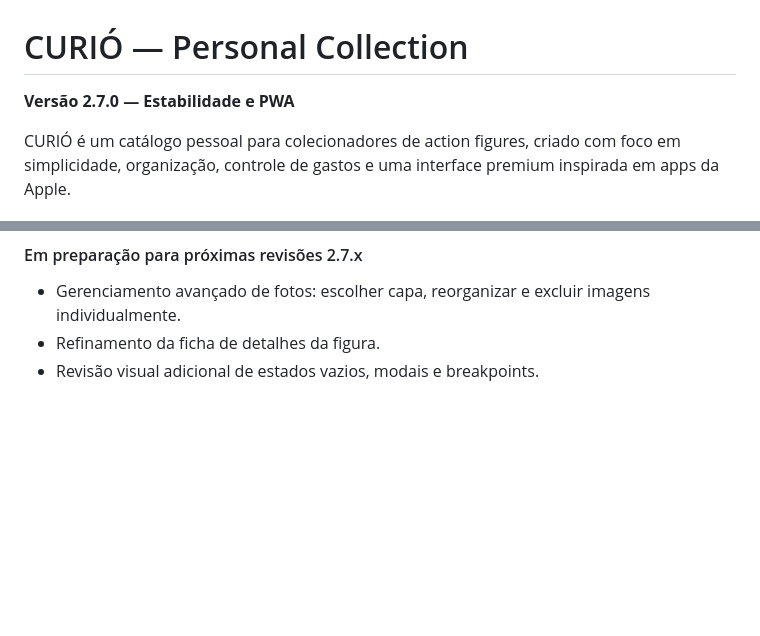
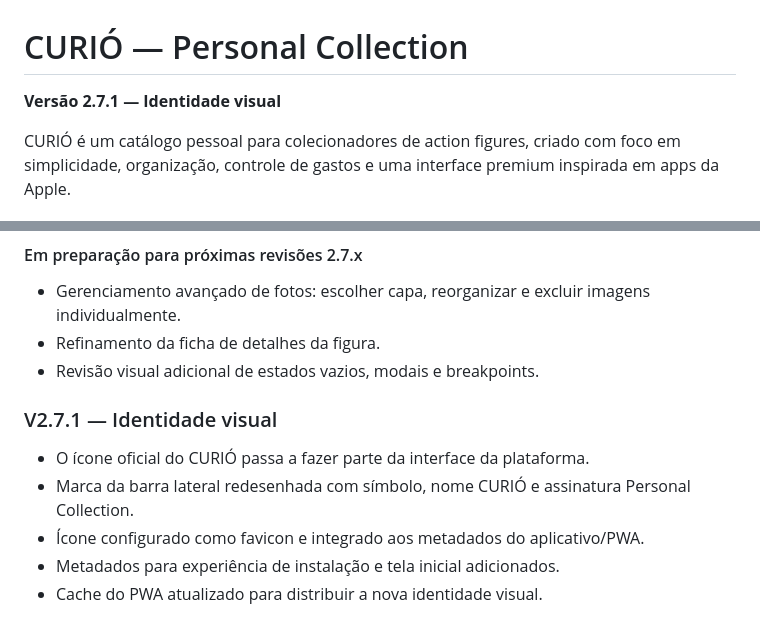
Before and after one commit to SaileOnerb/curio, a Markdown page: README.md, 2 parts joined by grey strips. GitHub-like rendering; blank space fills up the shorter version.

Commit message:
Document CURIÓ 2.7.1 visual identity

```diff
--- a/README.md
+++ b/README.md
@@ -1,6 +1,6 @@
 # CURIÓ — Personal Collection
 
-**Versão 2.7.0 — Estabilidade e PWA**
+**Versão 2.7.1 — Identidade visual**
 
 CURIÓ é um catálogo pessoal para colecionadores de action figures, criado com foco em simplicidade, organização, controle de gastos e uma interface premium inspirada em apps da Apple.
 
@@ -124,3 +124,11 @@ Preview hospedado via GitHub Pages/HTTPS. Faça backups regularmente antes de tr
 - Gerenciamento avançado de fotos: escolher capa, reorganizar e excluir imagens individualmente.
 - Refinamento da ficha de detalhes da figura.
 - Revisão visual adicional de estados vazios, modais e breakpoints.
+
+
+### V2.7.1 — Identidade visual
+- O ícone oficial do CURIÓ passa a fazer parte da interface da plataforma.
+- Marca da barra lateral redesenhada com símbolo, nome CURIÓ e assinatura Personal Collection.
+- Ícone configurado como favicon e integrado aos metadados do aplicativo/PWA.
+- Metadados para experiência de instalação e tela inicial adicionados.
+- Cache do PWA atualizado para distribuir a nova identidade visual.
```
